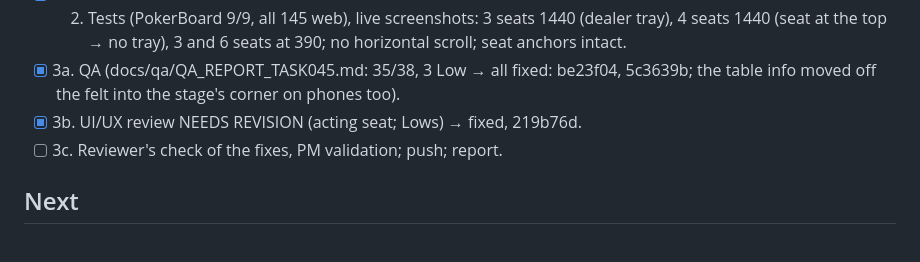
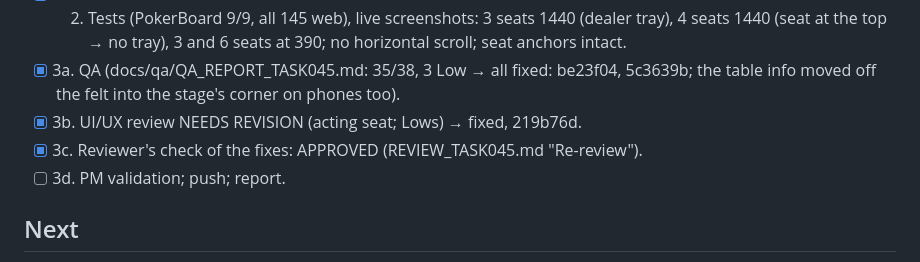
Before and after one commit to gevorgyanhrak/gaming, a Markdown page: docs/team/PROGRESS.md, the part around the change. Drawn GitHub-style.

```diff
--- a/docs/team/PROGRESS.md
+++ b/docs/team/PROGRESS.md
@@ -33,7 +33,8 @@ Steps:
 - [x] 3a. QA (docs/qa/QA_REPORT_TASK045.md: 35/38, 3 Low → all fixed: be23f04, 5c3639b; the table info
       moved off the felt into the stage's corner on phones too).
 - [x] 3b. UI/UX review NEEDS REVISION (acting seat; Lows) → fixed, 219b76d.
-- [ ] 3c. Reviewer's check of the fixes, PM validation; push; report.
+- [x] 3c. Reviewer's check of the fixes: APPROVED (REVIEW_TASK045.md "Re-review").
+- [ ] 3d. PM validation; push; report.
 
 ## Next
 
```
Also changed, not shown: docs/design/REVIEW_TASK045.md (+21 -0 lines).
